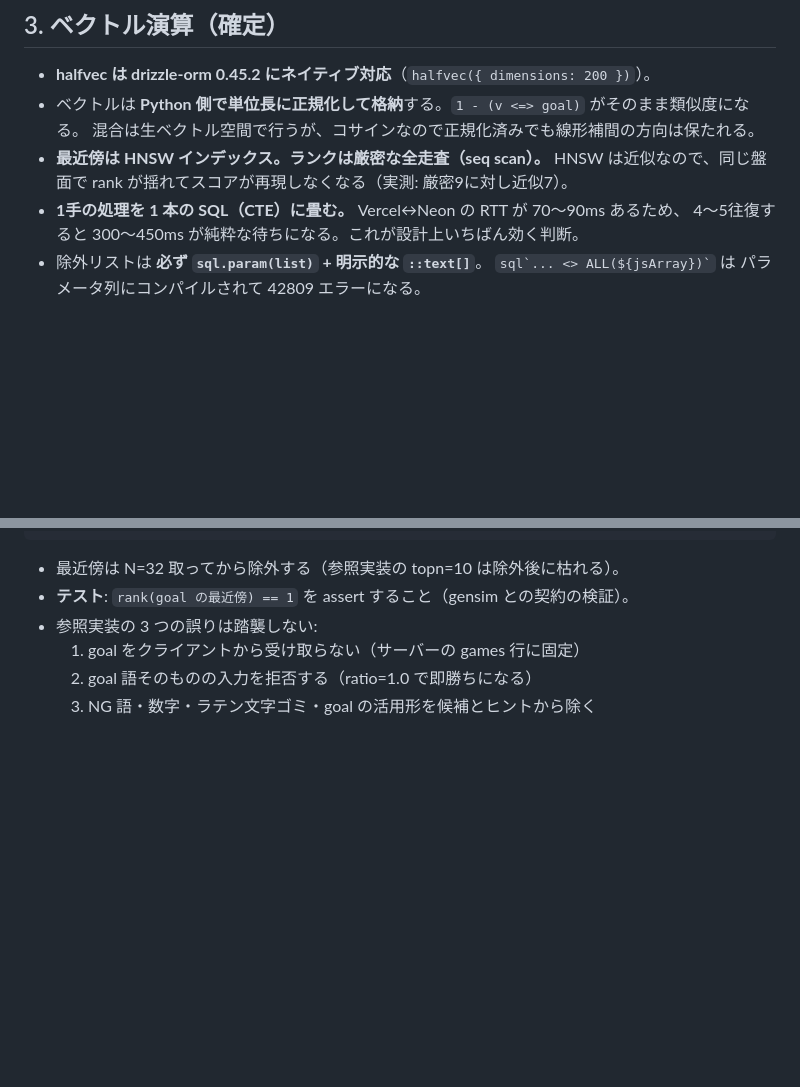
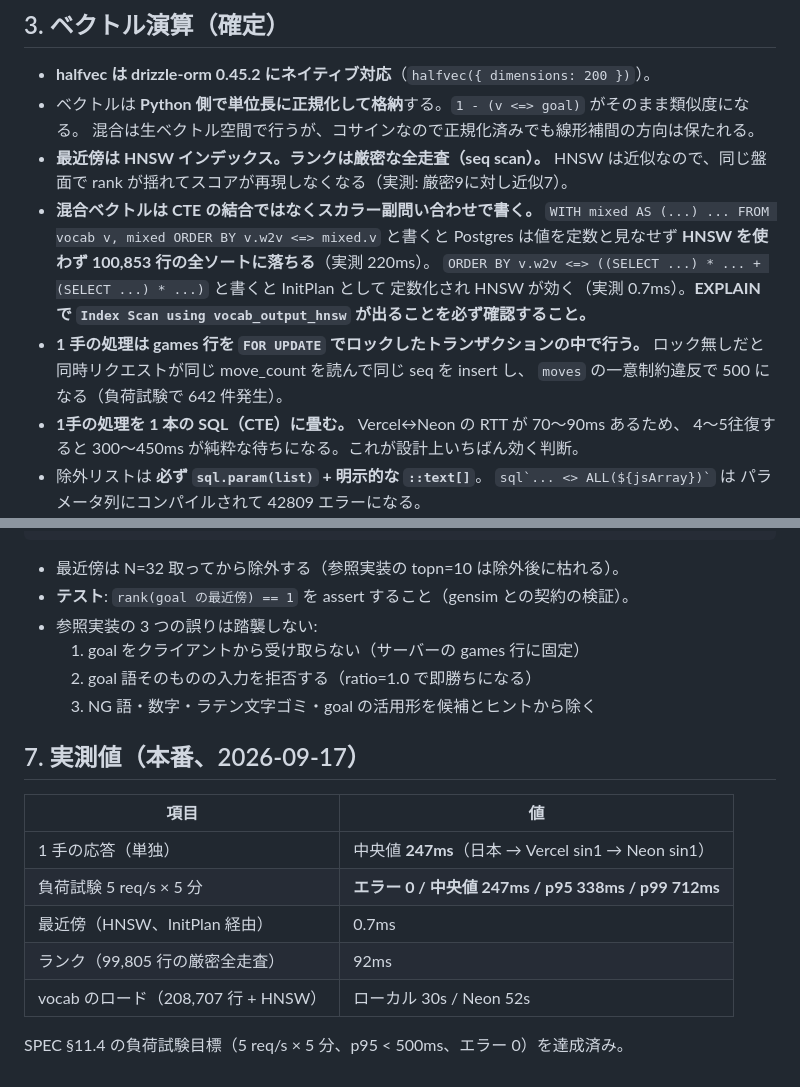
Before and after one commit to nu-chotech/coto2ba-next, a Markdown page: docs/ARCHITECTURE.md, 2 parts joined by grey strips. GitHub-like rendering; blank space fills up the shorter version.

Commit message:
docs: HNSW の InitPlan 化と FOR UPDATE の必須事項、実測値を追記

```diff
--- a/docs/ARCHITECTURE.md
+++ b/docs/ARCHITECTURE.md
@@ -88,6 +88,15 @@ SPEC §4.2 からの変更（理由付き）:
   混合は生ベクトル空間で行うが、コサインなので正規化済みでも線形補間の方向は保たれる。
 - **最近傍は HNSW インデックス。ランクは厳密な全走査（seq scan）。**
   HNSW は近似なので、同じ盤面で rank が揺れてスコアが再現しなくなる（実測: 厳密9に対し近似7）。
+- **混合ベクトルは CTE の結合ではなくスカラー副問い合わせで書く。**
+  `WITH mixed AS (...) ... FROM vocab v, mixed ORDER BY v.w2v <=> mixed.v` と書くと
+  Postgres は値を定数と見なせず **HNSW を使わず 100,853 行の全ソートに落ちる**（実測 220ms）。
+  `ORDER BY v.w2v <=> ((SELECT ...) * ... + (SELECT ...) * ...)` と書くと InitPlan として
+  定数化され HNSW が効く（実測 0.7ms）。**EXPLAIN で `Index Scan using vocab_output_hnsw`
+  が出ることを必ず確認すること。**
+- **1 手の処理は games 行を `FOR UPDATE` でロックしたトランザクションの中で行う。**
+  ロック無しだと同時リクエストが同じ move_count を読んで同じ seq を insert し、
+  `moves` の一意制約違反で 500 になる（負荷試験で 642 件発生）。
 - **1手の処理を 1 本の SQL（CTE）に畳む。** Vercel↔Neon の RTT が 70〜90ms あるため、
   4〜5往復すると 300〜450ms が純粋な待ちになる。これが設計上いちばん効く判断。
 - 除外リストは **必ず `sql.param(list)` + 明示的な `::text[]`**。
@@ -150,3 +159,16 @@ rank    : 1 + |{ w ∈ 出力語彙 : w ≠ goal, cos(w,goal) > cos(result,goal)
   1. goal をクライアントから受け取らない（サーバーの games 行に固定）
   2. goal 語そのものの入力を拒否する（ratio=1.0 で即勝ちになる）
   3. NG 語・数字・ラテン文字ゴミ・goal の活用形を候補とヒントから除く
+
+
+## 7. 実測値（本番、2026-09-17）
+
+| 項目 | 値 |
+| --- | --- |
+| 1 手の応答（単独） | 中央値 **247ms**（日本 → Vercel sin1 → Neon sin1） |
+| 負荷試験 5 req/s × 5 分 | **エラー 0 / 中央値 247ms / p95 338ms / p99 712ms** |
+| 最近傍（HNSW、InitPlan 経由） | 0.7ms |
+| ランク（99,805 行の厳密全走査） | 92ms |
+| vocab のロード（208,707 行 + HNSW） | ローカル 30s / Neon 52s |
+
+SPEC §11.4 の負荷試験目標（5 req/s × 5 分、p95 < 500ms、エラー 0）を達成済み。
```
